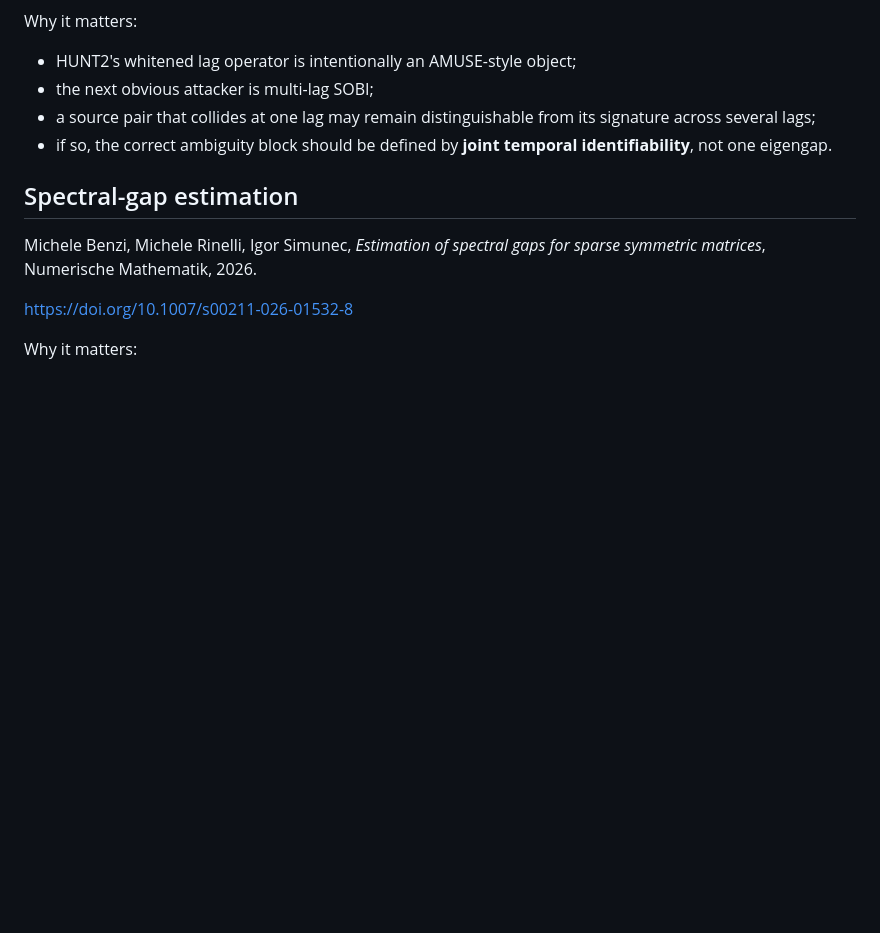
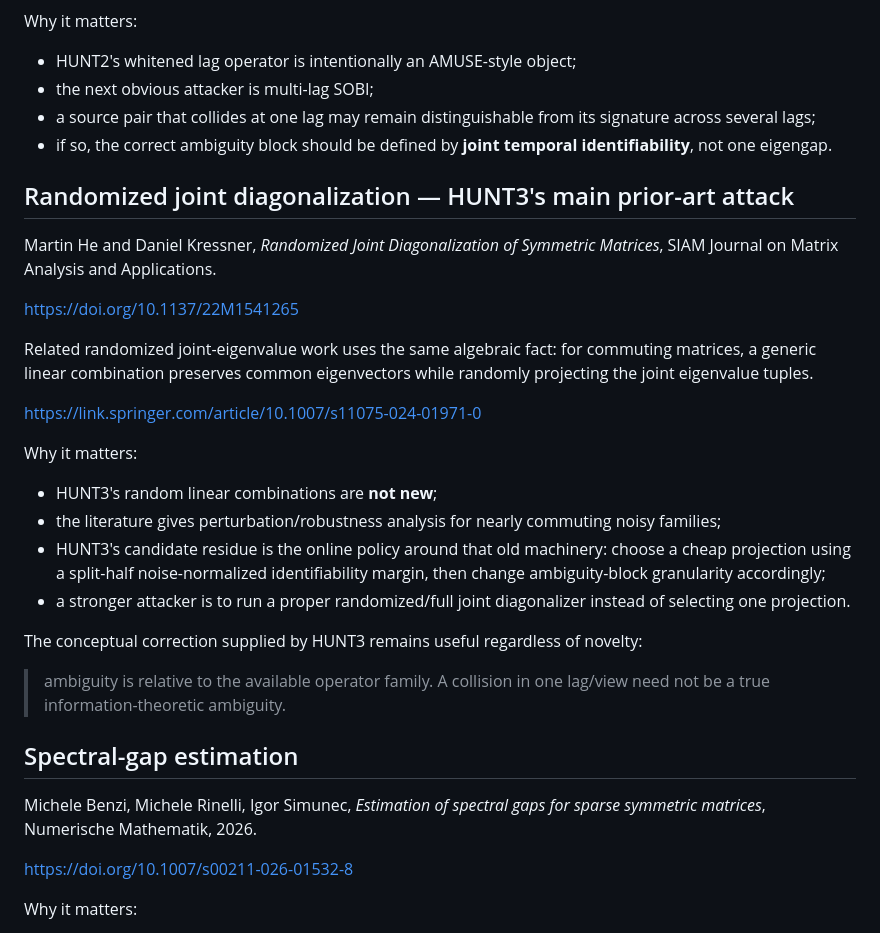
Before and after one commit to anttiluode/AlgoSchalgo, a Markdown page: PAPERS.md, the part around the change. GitHub-like rendering; blank space fills up the shorter version.

Commit message:
Add randomized joint diagonalization prior art

```diff
--- a/PAPERS.md
+++ b/PAPERS.md
@@ -106,6 +106,28 @@ Why it matters:
 - a source pair that collides at one lag may remain distinguishable from its signature across several lags;
 - if so, the correct ambiguity block should be defined by **joint temporal identifiability**, not one eigengap.
 
+## Randomized joint diagonalization — HUNT3's main prior-art attack
+
+Martin He and Daniel Kressner, *Randomized Joint Diagonalization of Symmetric Matrices*, SIAM Journal on Matrix Analysis and Applications.
+
+https://doi.org/10.1137/22M1541265
+
+Related randomized joint-eigenvalue work uses the same algebraic fact: for commuting matrices, a generic linear combination preserves common eigenvectors while randomly projecting the joint eigenvalue tuples.
+
+https://link.springer.com/article/10.1007/s11075-024-01971-0
+
+Why it matters:
+
+- HUNT3's random linear combinations are **not new**;
+- the literature gives perturbation/robustness analysis for nearly commuting noisy families;
+- HUNT3's candidate residue is the online policy around that old machinery:
+  choose a cheap projection using a split-half noise-normalized identifiability margin, then change ambiguity-block granularity accordingly;
+- a stronger attacker is to run a proper randomized/full joint diagonalizer instead of selecting one projection.
+
+The conceptual correction supplied by HUNT3 remains useful regardless of novelty:
+
+> ambiguity is relative to the available operator family. A collision in one lag/view need not be a true information-theoretic ambiguity.
+
 ## Spectral-gap estimation
 
 Michele Benzi, Michele Rinelli, Igor Simunec, *Estimation of spectral gaps for sparse symmetric matrices*, Numerische Mathematik, 2026.
```
